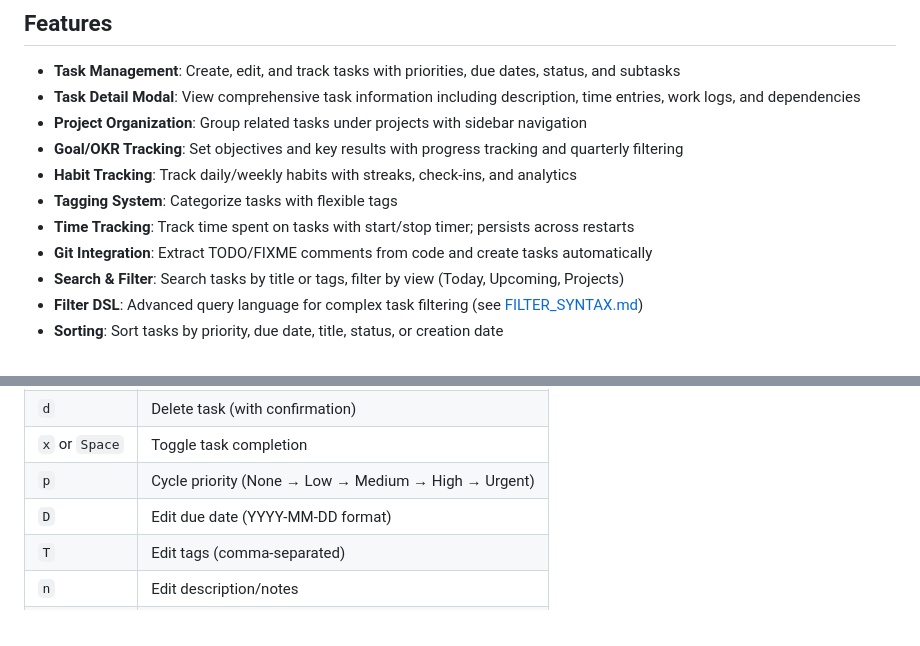
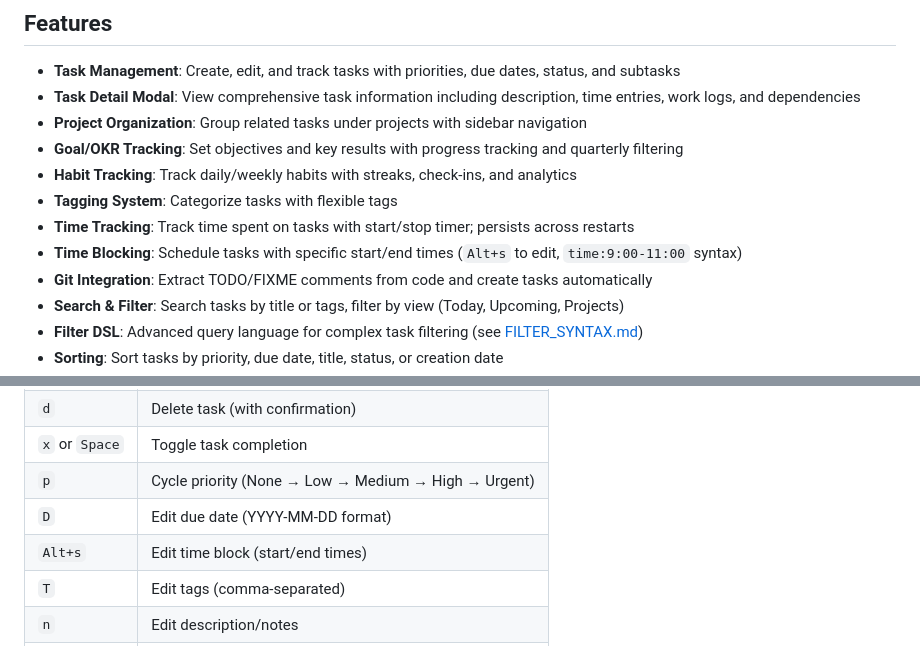
Before and after one commit to TheWylieStCoyote/TaskFlow, a Markdown page: README.md, 2 parts joined by grey strips. Rendered like a GitHub page.

```diff
--- a/README.md
+++ b/README.md
@@ -19,6 +19,7 @@ TaskFlow provides a fast, keyboard-driven interface for managing tasks, projects
 - **Habit Tracking**: Track daily/weekly habits with streaks, check-ins, and analytics
 - **Tagging System**: Categorize tasks with flexible tags
 - **Time Tracking**: Track time spent on tasks with start/stop timer; persists across restarts
+- **Time Blocking**: Schedule tasks with specific start/end times (`Alt+s` to edit, `time:9:00-11:00` syntax)
 - **Git Integration**: Extract TODO/FIXME comments from code and create tasks automatically
 - **Search & Filter**: Search tasks by title or tags, filter by view (Today, Upcoming, Projects)
 - **Filter DSL**: Advanced query language for complex task filtering (see [FILTER_SYNTAX.md](docs/FILTER_SYNTAX.md))
@@ -163,6 +164,7 @@ Each task shows:
 | `x` or `Space` | Toggle task completion |
 | `p` | Cycle priority (None → Low → Medium → High → Urgent) |
 | `D` | Edit due date (YYYY-MM-DD format) |
+| `Alt+s` | Edit time block (start/end times) |
 | `T` | Edit tags (comma-separated) |
 | `n` | Edit description/notes |
 | `m` | Move task to project |
```
Also changed, not shown: CHANGELOG.md (+6 -0 lines).
